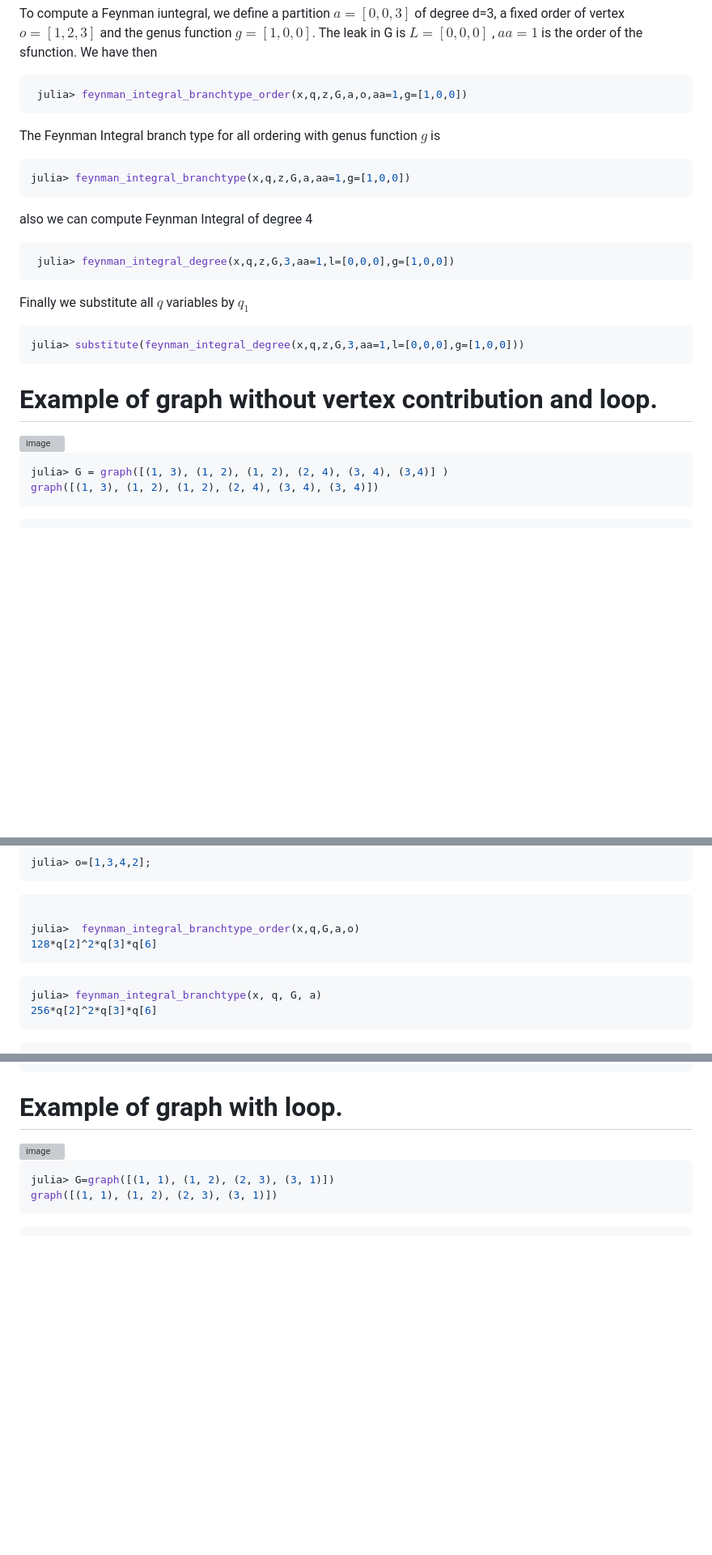
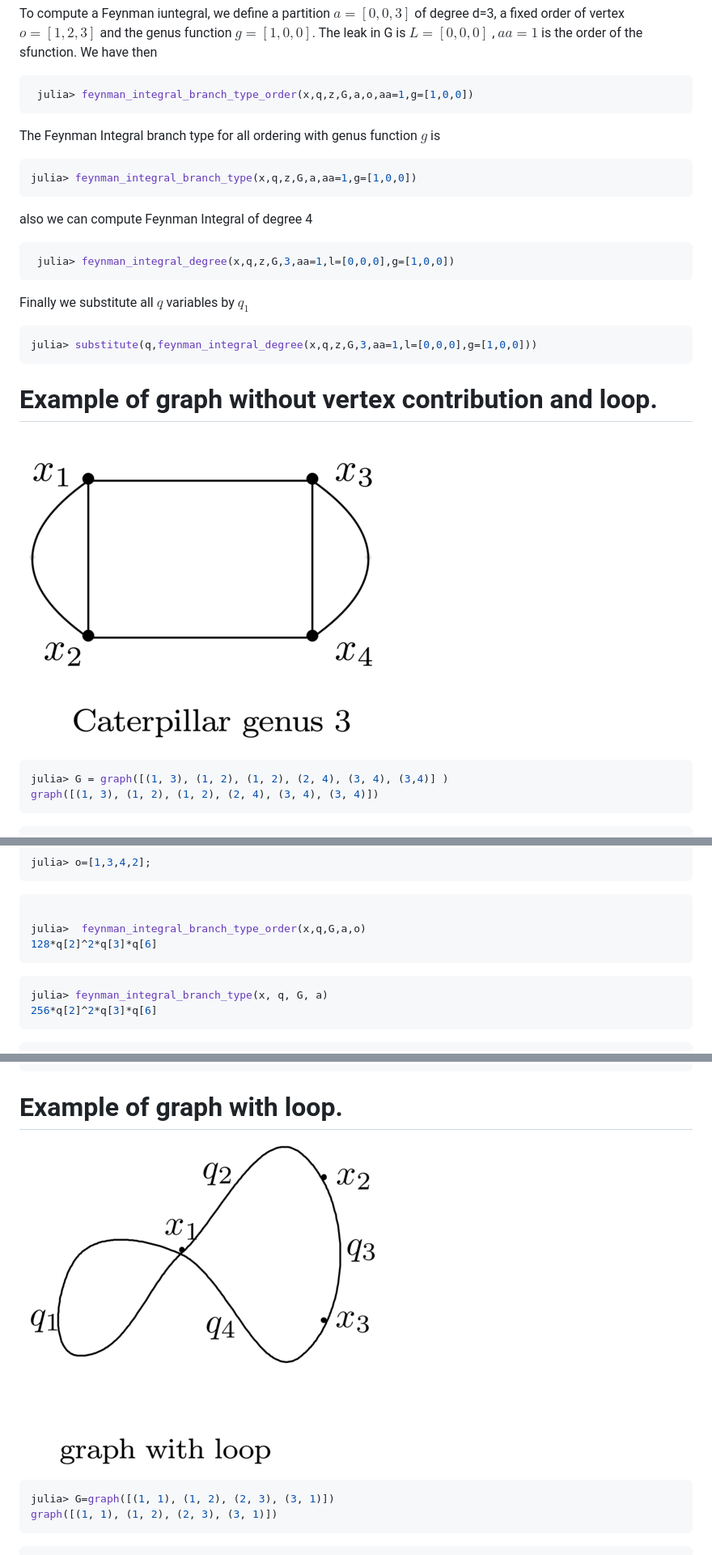
Before and after one commit to singular-gpispace/GromovWitten, a Markdown page: docs/src/index.md, 3 parts joined by grey strips. Shown: that part at 81% size. Rendered like a GitHub page; pictures changed too: docs/src/img/Cartepillar3.png, docs/src/img/graph_loop.png; blank space fills up the shorter version; grey boxes are pictures that could not be loaded.

````diff
--- a/docs/src/index.md
+++ b/docs/src/index.md
@@ -64,13 +64,13 @@ Here, the indexed variables x correspond to the vertices of the graph, the index
 To compute a Feynman iuntegral, we define a partition  $a=[0,0,3]$  of degree d=3, a fixed order of vertex $o=[1,2,3]$ and the genus function $g=[1,0,0]$. The leak in G is $L=[0,0,0]$ , $aa=1$ is the order of the sfunction. We have then
 
 ```julia
- julia> feynman_integral_branchtype_order(x,q,z,G,a,o,aa=1,g=[1,0,0])
+ julia> feynman_integral_branch_type_order(x,q,z,G,a,o,aa=1,g=[1,0,0])
 ```
 
 The Feynman Integral branch type for all ordering with genus function $g$  is
 
 ```julia
-julia> feynman_integral_branchtype(x,q,z,G,a,aa=1,g=[1,0,0])
+julia> feynman_integral_branch_type(x,q,z,G,a,aa=1,g=[1,0,0])
 ```
 
 also we can compute Feynman Integral of degree 4
@@ -82,12 +82,12 @@ also we can compute Feynman Integral of degree 4
 Finally we substitute all $q$  variables by $q_{1}$
 
 ```julia
-julia> substitute(feynman_integral_degree(x,q,z,G,3,aa=1,l=[0,0,0],g=[1,0,0]))
+julia> substitute(q,feynman_integral_degree(x,q,z,G,3,aa=1,l=[0,0,0],g=[1,0,0]))
 ```
 
 # Example of graph without vertex contribution and loop.
 
-<img width="400" alt="image" src="https://github.com/singular-gpispace/GromovWitten/assets/46294807/1b45577b-3c92-464f-81f5-57766dcd189e">
+![alt text](img/Cartepillar3.png)
 
 ```julia
 julia> G = graph([(1, 3), (1, 2), (1, 2), (2, 4), (3, 4), (3,4)] )
@@ -109,12 +109,12 @@ julia> o=[1,3,4,2];
 
 ```julia
 
-julia>  feynman_integral_branchtype_order(x,q,G,a,o)
+julia>  feynman_integral_branch_type_order(x,q,G,a,o)
 128*q[2]^2*q[3]*q[6]
 ```
 
 ```julia
-julia> feynman_integral_branchtype(x, q, G, a)
+julia> feynman_integral_branch_type(x, q, G, a)
 256*q[2]^2*q[3]*q[6]
 ```
 
@@ -130,7 +130,7 @@ julia>     substitute(q,feynman_integral_degree_sum(x,q,G,8))
 
 # Example of graph with loop.
 
-<img width="350" alt="image" src="https://github.com/singular-gpispace/GromovWitten/assets/46294807/c94574b9-eaed-47ca-afb0-a53fdd0b64b3">
+![alt text](img/graph_loop.png)
 
 ```julia
 julia> G=graph([(1, 1), (1, 2), (2, 3), (3, 1)])
````
Also changed, not shown: other parts of docs/src/index.md (+3 -3 lines), README.md (+8 -11 lines), docs/src/img/graph_with_vertex.png (deleted), docs/src/img/star_graph.png, 6 other files.
